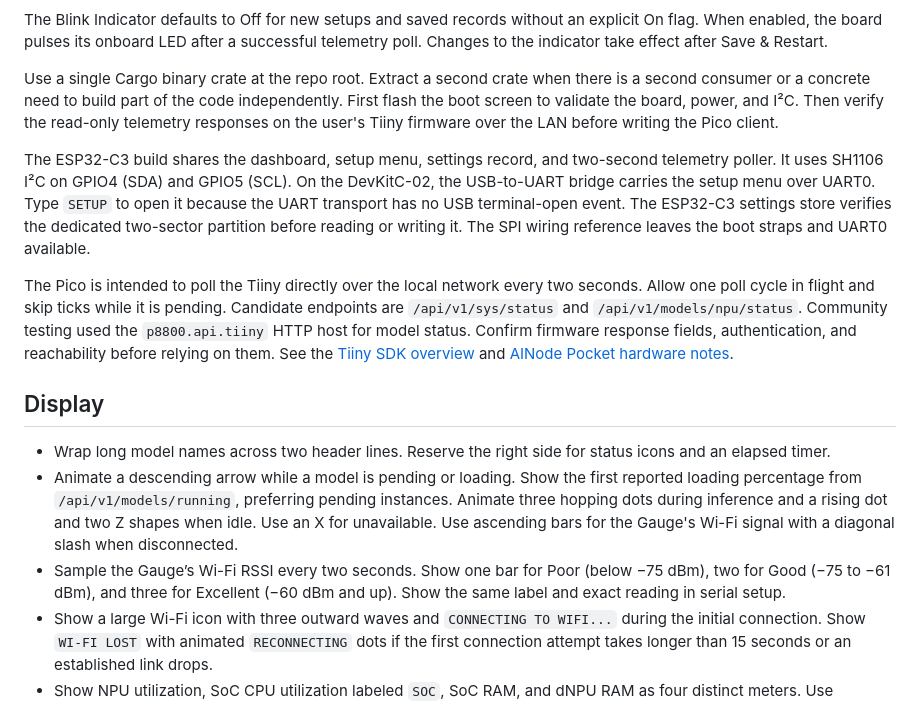
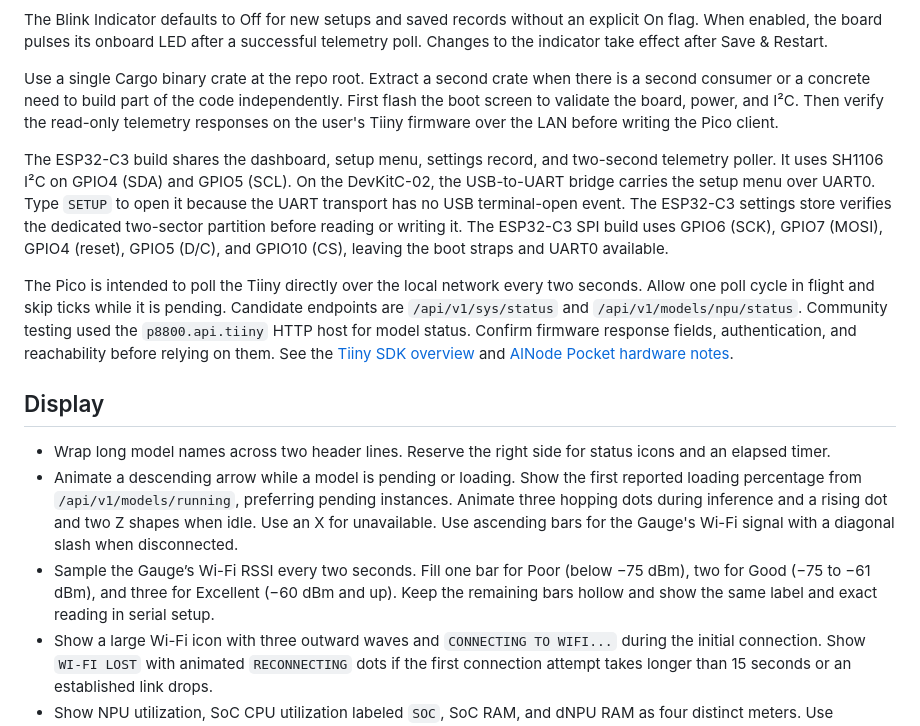
Before and after one commit to ewrogers/tiiny-gauge, a Markdown page: CONTEXT.md, the part around the change. Drawn GitHub-style.

```diff
--- a/CONTEXT.md
+++ b/CONTEXT.md
@@ -12,7 +12,7 @@ The Blink Indicator defaults to Off for new setups and saved records without an
 
 Use a single Cargo binary crate at the repo root. Extract a second crate when there is a second consumer or a concrete need to build part of the code independently. First flash the boot screen to validate the board, power, and I²C. Then verify the read-only telemetry responses on the user's Tiiny firmware over the LAN before writing the Pico client.
 
-The ESP32-C3 build shares the dashboard, setup menu, settings record, and two-second telemetry poller. It uses SH1106 I²C on GPIO4 (SDA) and GPIO5 (SCL). On the DevKitC-02, the USB-to-UART bridge carries the setup menu over UART0. Type `SETUP` to open it because the UART transport has no USB terminal-open event. The ESP32-C3 settings store verifies the dedicated two-sector partition before reading or writing it. The SPI wiring reference leaves the boot straps and UART0 available.
+The ESP32-C3 build shares the dashboard, setup menu, settings record, and two-second telemetry poller. It uses SH1106 I²C on GPIO4 (SDA) and GPIO5 (SCL). On the DevKitC-02, the USB-to-UART bridge carries the setup menu over UART0. Type `SETUP` to open it because the UART transport has no USB terminal-open event. The ESP32-C3 settings store verifies the dedicated two-sector partition before reading or writing it. The ESP32-C3 SPI build uses GPIO6 (SCK), GPIO7 (MOSI), GPIO4 (reset), GPIO5 (D/C), and GPIO10 (CS), leaving the boot straps and UART0 available.
 
 The Pico is intended to poll the Tiiny directly over the local network every two seconds. Allow one poll cycle in flight and skip ticks while it is pending. Candidate endpoints are `/api/v1/sys/status` and `/api/v1/models/npu/status`. Community testing used the `p8800.api.tiiny` HTTP host for model status. Confirm firmware response fields, authentication, and reachability before relying on them. See the [Tiiny SDK overview](https://dev.tiiny.ai/) and [AINode Pocket hardware notes](https://github.com/getainode/ainode-pocket#how-a-device-is-actually-reached).
 
@@ -20,7 +20,7 @@ The Pico is intended to poll the Tiiny directly over the local network every two
 
 - Wrap long model names across two header lines. Reserve the right side for status icons and an elapsed timer.
 - Animate a descending arrow while a model is pending or loading. Show the first reported loading percentage from `/api/v1/models/running`, preferring pending instances. Animate three hopping dots during inference and a rising dot and two Z shapes when idle. Use an X for unavailable. Use ascending bars for the Gauge's Wi-Fi signal with a diagonal slash when disconnected.
-- Sample the Gauge’s Wi-Fi RSSI every two seconds. Show one bar for Poor (below −75 dBm), two for Good (−75 to −61 dBm), and three for Excellent (−60 dBm and up). Show the same label and exact reading in serial setup.
+- Sample the Gauge’s Wi-Fi RSSI every two seconds. Fill one bar for Poor (below −75 dBm), two for Good (−75 to −61 dBm), and three for Excellent (−60 dBm and up). Keep the remaining bars hollow and show the same label and exact reading in serial setup.
 - Show a large Wi-Fi icon with three outward waves and `CONNECTING TO WIFI...` during the initial connection. Show `WI-FI LOST` with animated `RECONNECTING` dots if the first connection attempt takes longer than 15 seconds or an established link drops.
 - Show NPU utilization, SoC CPU utilization labeled `SOC`, SoC RAM, and dNPU RAM as four distinct meters. Use `/api/v1/npu/status` for dNPU RAM when it reports hardware counters. When those counters are missing, show `--/48G` without a fill bar. The general system endpoint can return a fluctuating NPU memory total. When the Tiiny is unreachable over Wi-Fi, replace the meters with `TIINY UNAVAILABLE` and animate the dots after `RETRYING`.
 - Start the busy timer when a running model instance reports a nonzero `active_request_count`. Clear the timer when no requests remain. Update the elapsed seconds between telemetry polls. An agent runner would need to supply a start timestamp for the full task duration.
```
Also changed, not shown: CHANGELOG.md (+2 -2 lines), README.md (+9 -7 lines), docs/gallery/idle.gif, docs/gallery/setup.png, docs/gallery/unavailable.gif, docs/gallery/wifi-lost.gif, 6 other files.
